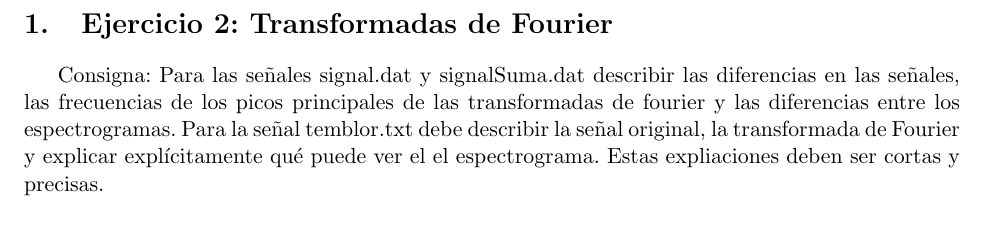
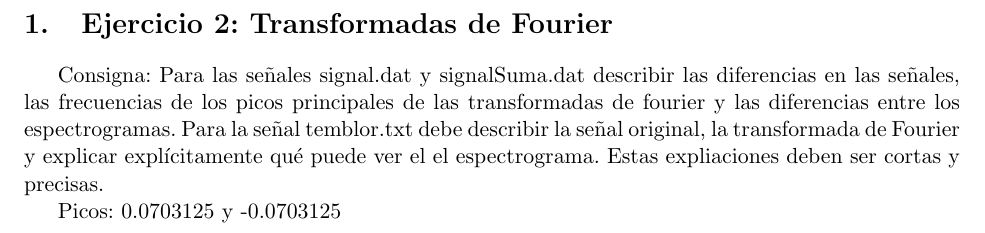
Before and after one commit to valemar10/MartinValeria_hw2, a LaTeX problem sheet (Resultados_hw2.tex): part of page 2 of 9, cut so that both start at the same text. Compiled offline with pdfLaTeX.

Commit message:
archivo.tex

```diff
--- a/Resultados_hw2.tex
+++ b/Resultados_hw2.tex
@@ -29,6 +29,8 @@ los picos principales de las transformadas de fourier y las diferencias entre lo
 Para la señal temblor.txt debe describir la señal original, la transformada de Fourier y explicar
 explícitamente qué puede ver el el espectrograma.
 Estas expliaciones deben ser cortas y precisas.
+
+Picos: 0.0703125 y -0.0703125
 \subsection{Signal.dat y signalSuma.dat:}
 \begin{figure}[H]
     \centering
```
